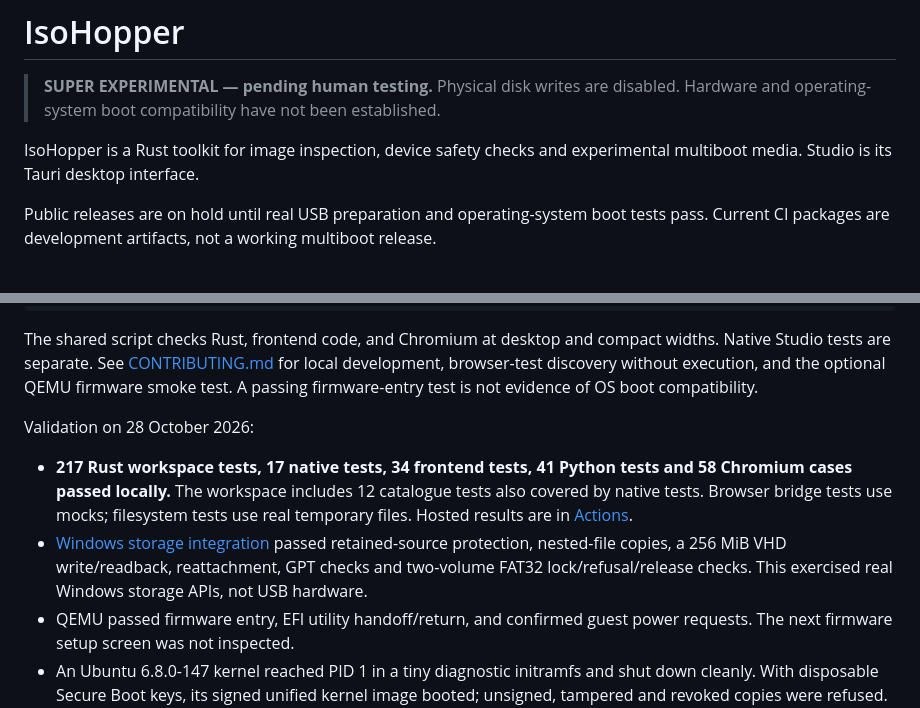
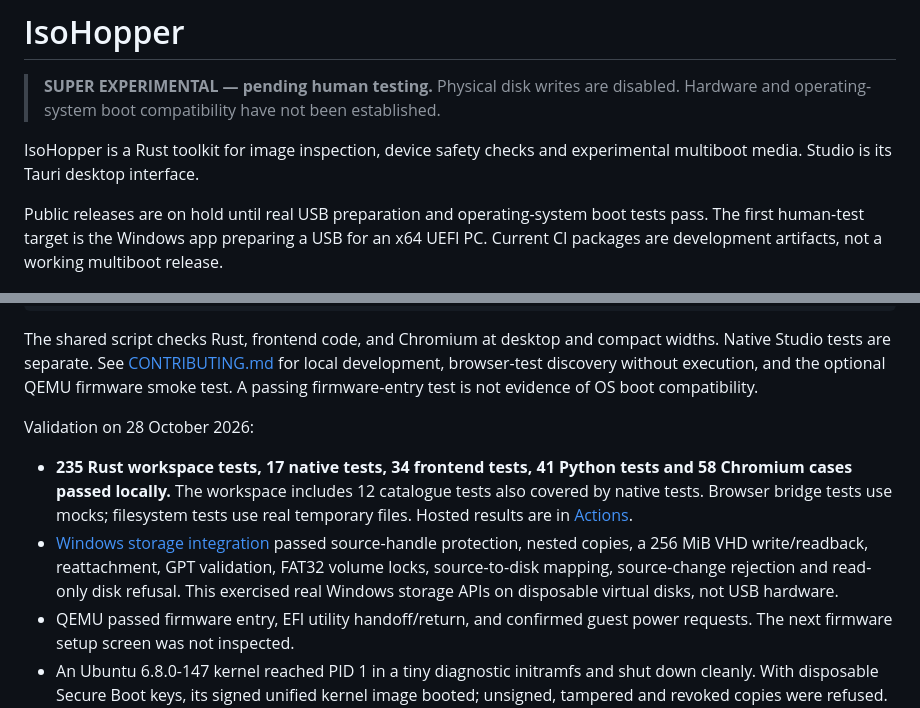
Before and after one commit to IsoHopper/isohopper, a Markdown page: README.md, 2 parts joined by grey strips. Rendered like a GitHub page.

Commit message:
docs: record real Windows source and disk checks [skip ci]
Co-Author: Charlie's Agent

```diff
--- a/README.md
+++ b/README.md
@@ -5,7 +5,7 @@
 
 IsoHopper is a Rust toolkit for image inspection, device safety checks and experimental multiboot media. Studio is its Tauri desktop interface.
 
-Public releases are on hold until real USB preparation and operating-system boot tests pass. Current CI packages are development artifacts, not a working multiboot release.
+Public releases are on hold until real USB preparation and operating-system boot tests pass. The first human-test target is the Windows app preparing a USB for an x64 UEFI PC. Current CI packages are development artifacts, not a working multiboot release.
 
 ![IsoHopper Studio: image library, device details and partition plan](docs/screenshots/studio.jpg)
 
@@ -57,8 +57,8 @@ The shared script checks Rust, frontend code, and Chromium at desktop and compac
 
 Validation on 28 October 2026:
 
-- **217 Rust workspace tests, 17 native tests, 34 frontend tests, 41 Python tests and 58 Chromium cases passed locally.** The workspace includes 12 catalogue tests also covered by native tests. Browser bridge tests use mocks; filesystem tests use real temporary files. Hosted results are in [Actions](https://github.com/IsoHopper/isohopper/actions).
-- [Windows storage integration](https://github.com/IsoHopper/isohopper/actions/runs/40706382285) passed retained-source protection, nested-file copies, a 256 MiB VHD write/readback, reattachment, GPT checks and two-volume FAT32 lock/refusal/release checks. This exercised real Windows storage APIs, not USB hardware.
+- **235 Rust workspace tests, 17 native tests, 34 frontend tests, 41 Python tests and 58 Chromium cases passed locally.** The workspace includes 12 catalogue tests also covered by native tests. Browser bridge tests use mocks; filesystem tests use real temporary files. Hosted results are in [Actions](https://github.com/IsoHopper/isohopper/actions).
+- [Windows storage integration](https://github.com/IsoHopper/isohopper/actions/runs/40708807100) passed source-handle protection, nested copies, a 256 MiB VHD write/readback, reattachment, GPT validation, FAT32 volume locks, source-to-disk mapping, source-change rejection and read-only disk refusal. This exercised real Windows storage APIs on disposable virtual disks, not USB hardware.
 - QEMU passed firmware entry, EFI utility handoff/return, and confirmed guest power requests. The next firmware setup screen was not inspected.
 - An Ubuntu 6.8.0-147 kernel reached PID 1 in a tiny diagnostic initramfs and shut down cleanly. With disposable Secure Boot keys, its signed unified kernel image booted; unsigned, tampered and revoked copies were refused. The smaller EFI test utility passed the same four cases.
 
```
